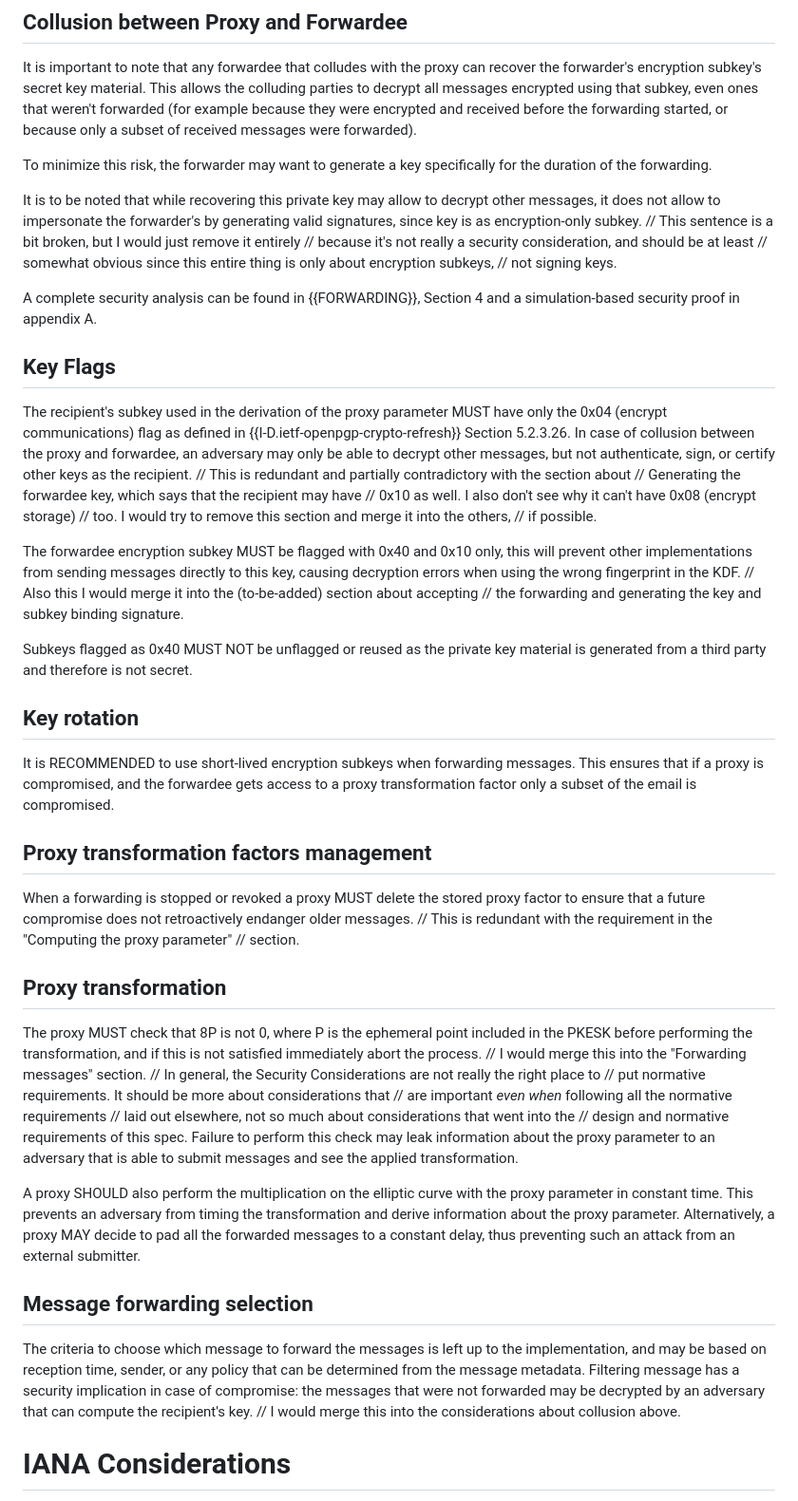
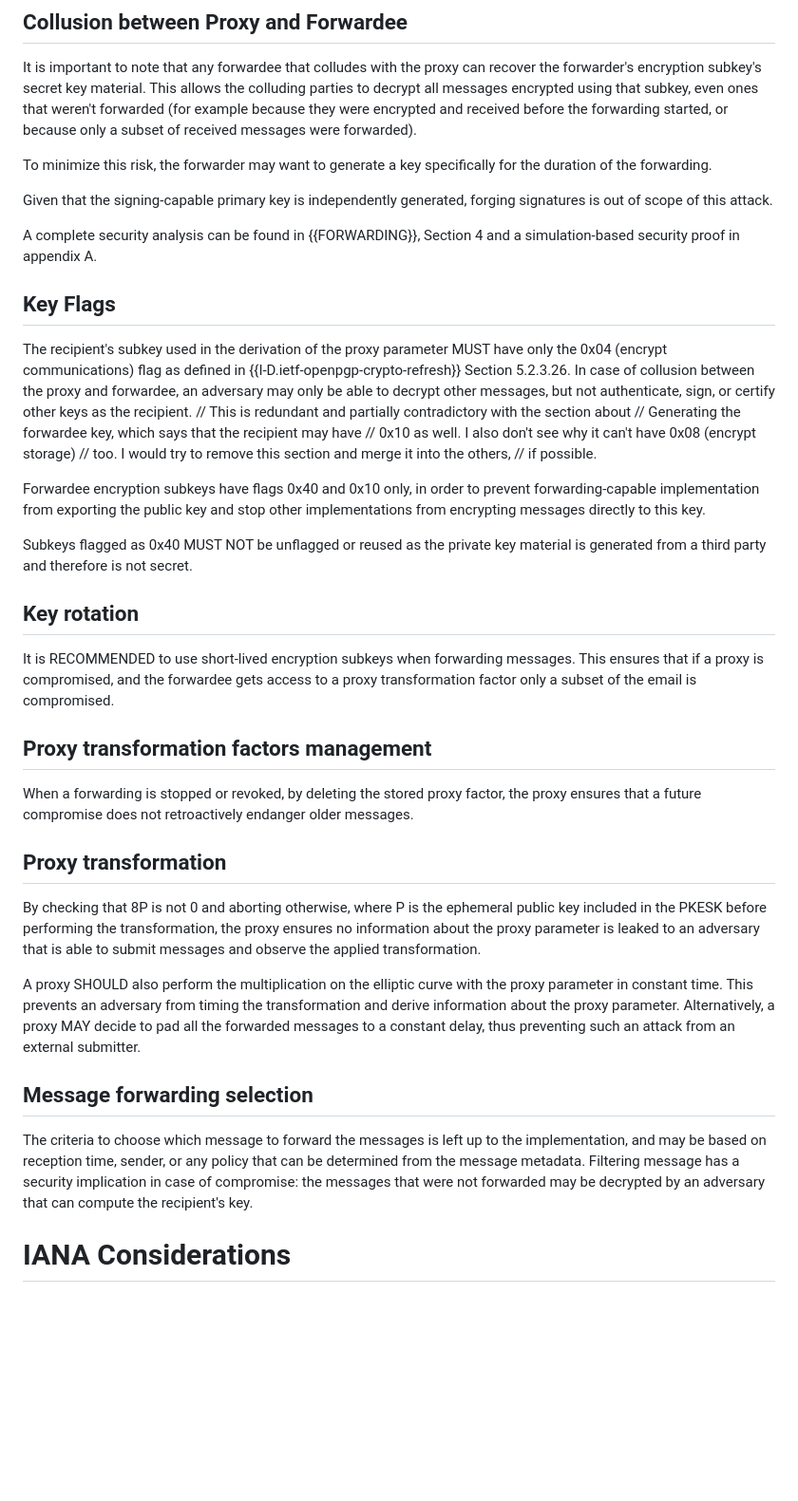
Before and after one commit to wussler/draft-forwarding, a Markdown page: draft-wussler-openpgp-forwarding.md, the part around the change. Shown at 95% size. Drawn GitHub-style; blank space fills up the shorter version.

Commit message:
Resolve further open points

```diff
--- a/draft-wussler-openpgp-forwarding.md
+++ b/draft-wussler-openpgp-forwarding.md
@@ -327,13 +327,8 @@ only a subset of received messages were forwarded).
 To minimize this risk, the forwarder may want to generate a key specifically
 for the duration of the forwarding.
 
-It is to be noted that while recovering this private key may allow to decrypt other
-messages, it does not allow to impersonate the forwarder's by generating valid
-signatures, since key is as encryption-only subkey.
-// This sentence is a bit broken, but I would just remove it entirely
-// because it's not really a security consideration, and should be at least
-// somewhat obvious since this entire thing is only about encryption subkeys,
-// not signing keys.
+Given that the signing-capable primary key is independently generated, forging
+signatures is out of scope of this attack.
 
 A complete security analysis can be found in {{FORWARDING}}, Section 4 and
 a simulation-based security proof in appendix A.
@@ -352,11 +347,9 @@ keys as the recipient.
 // too. I would try to remove this section and merge it into the others,
 // if possible.
 
-The forwardee encryption subkey MUST be flagged with 0x40 and 0x10 only,
-this will prevent other implementations from sending messages directly to this
-key, causing decryption errors when using the wrong fingerprint in the KDF.
-// Also this I would merge it into the (to-be-added) section about accepting
-// the forwarding and generating the key and subkey binding signature.
+Forwardee encryption subkeys have flags 0x40 and 0x10 only, in order to prevent
+forwarding-capable implementation from exporting the public key and stop
+other implementations from encrypting messages directly to this key.
 
 Subkeys flagged as 0x40 MUST NOT be unflagged or reused as the private key
 material is generated from a third party and therefore is not secret.
@@ -369,25 +362,16 @@ proxy transformation factor only a subset of the email is compromised.
 
 ## Proxy transformation factors management
 
-When a forwarding is stopped or revoked a proxy MUST delete the stored proxy
-factor to ensure that a future compromise does not retroactively endanger
+When a forwarding is stopped or revoked, by deleting the stored proxy factor,
+the proxy ensures that a future compromise does not retroactively endanger
 older messages.
-// This is redundant with the requirement in the "Computing the proxy parameter"
-// section.
 
 ## Proxy transformation
 
-The proxy MUST check that 8P is not 0, where P is the ephemeral point included
-in the PKESK before performing the transformation, and if this is not satisfied
-immediately abort the process.
-// I would merge this into the "Forwarding messages" section.
-// In general, the Security Considerations are not really the right place to
-// put normative requirements. It should be more about considerations that
-// are important *even when* following all the normative requirements
-// laid out elsewhere, not so much about considerations that went into the
-// design and normative requirements of this spec.
-Failure to perform this check may leak information about the proxy parameter to
-an adversary that is able to submit messages and see the applied transformation.
+By checking that 8P is not 0 and aborting otherwise, where P is the ephemeral
+public key included in the PKESK before performing the transformation,
+the proxy ensures no information about the proxy parameter is leaked to an
+adversary that is able to submit messages and observe the applied transformation.
 
 A proxy SHOULD also perform the multiplication on the elliptic curve with the
 proxy parameter in constant time.
@@ -404,7 +388,6 @@ that can be determined from the message metadata.
 Filtering message has a security implication in case of compromise: the
 messages that were not forwarded may be decrypted by an adversary that can
 compute the recipient's key.
-// I would merge this into the considerations about collusion above.
 
 # IANA Considerations
 
```
